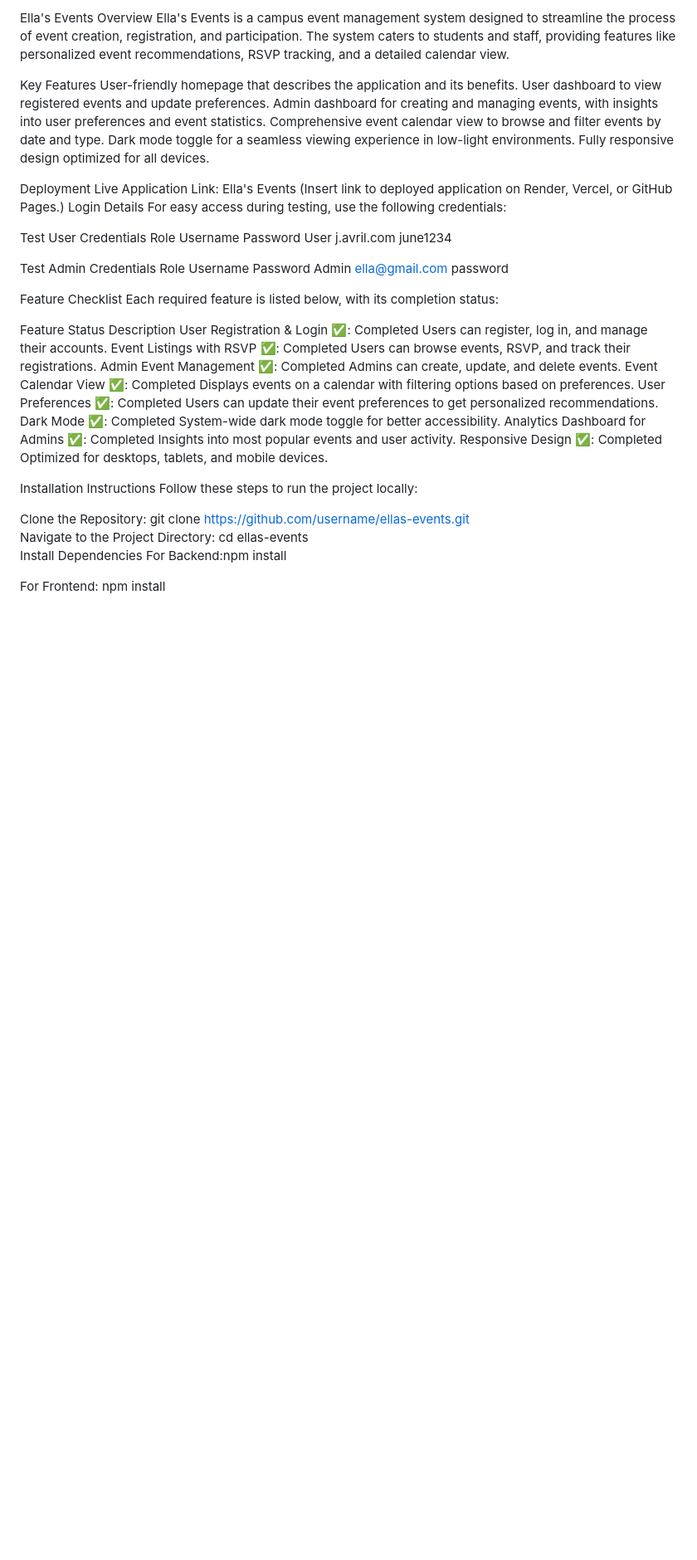
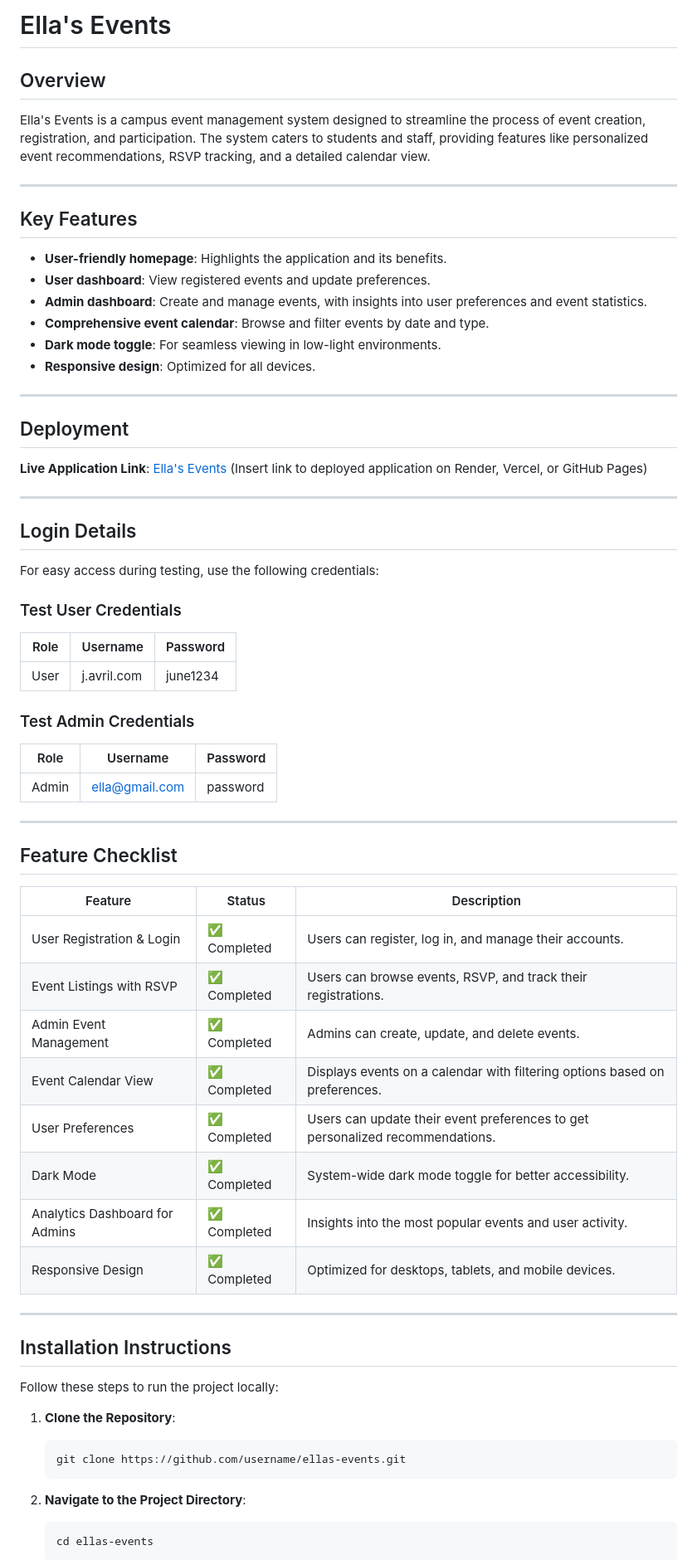
Before and after one commit to EllatheStarr/Ella-s-Campus-Events, a Markdown page: README.md, the part around one of its changes. Shown at 83% size. Rendered like a GitHub page; blank space fills up the shorter version.

````diff
--- a/README.md
+++ b/README.md
@@ -1,48 +1,64 @@
-Ella's Events
-Overview
+# Ella's Events
+
+## Overview
 Ella's Events is a campus event management system designed to streamline the process of event creation, registration, and participation. The system caters to students and staff, providing features like personalized event recommendations, RSVP tracking, and a detailed calendar view.
 
-Key Features
-User-friendly homepage that describes the application and its benefits.
-User dashboard to view registered events and update preferences.
-Admin dashboard for creating and managing events, with insights into user preferences and event statistics.
-Comprehensive event calendar view to browse and filter events by date and type.
-Dark mode toggle for a seamless viewing experience in low-light environments.
-Fully responsive design optimized for all devices.
+---
 
-Deployment
-Live Application Link: Ella's Events (Insert link to deployed application on Render, Vercel, or GitHub Pages.)
-Login Details
+## Key Features
+- **User-friendly homepage**: Highlights the application and its benefits.
+- **User dashboard**: View registered events and update preferences.
+- **Admin dashboard**: Create and manage events, with insights into user preferences and event statistics.
+- **Comprehensive event calendar**: Browse and filter events by date and type.
+- **Dark mode toggle**: For seamless viewing in low-light environments.
+- **Responsive design**: Optimized for all devices.
+
+---
+
+## Deployment
+**Live Application Link**: [Ella's Events](#) (Insert link to deployed application on Render, Vercel, or GitHub Pages)
+
+---
+
+## Login Details
 For easy access during testing, use the following credentials:
 
-Test User Credentials
-Role	Username	Password
-User	j.avril.com	june1234
+### Test User Credentials
+| Role | Username         | Password  |
+|------|------------------|-----------|
+| User | j.avril.com      | june1234  |
 
-Test Admin Credentials
-Role	Username	      Password
-Admin	ella@gmail.com	password
+### Test Admin Credentials
+| Role | Username         | Password  |
+|------|------------------|-----------|
+| Admin| ella@gmail.com   | password  |
 
-Feature Checklist
-Each required feature is listed below, with its completion status:
+---
 
-Feature	Status	Description
-User Registration & Login	✅: Completed	Users can register, log in, and manage their accounts.
-Event Listings with RSVP	✅: Completed	Users can browse events, RSVP, and track their registrations.
-Admin Event Management	✅: Completed	Admins can create, update, and delete events.
-Event Calendar View	✅: Completed	Displays events on a calendar with filtering options based on preferences.
-User Preferences	✅: Completed	Users can update their event preferences to get personalized recommendations.
-Dark Mode	✅: Completed	System-wide dark mode toggle for better accessibility.
-Analytics Dashboard for Admins	✅: Completed	Insights into most popular events and user activity.
-Responsive Design	✅: Completed	Optimized for desktops, tablets, and mobile devices.
+## Feature Checklist
+| Feature                        | Status         | Description                                                                   |
+|--------------------------------|----------------|-------------------------------------------------------------------------------|
+| User Registration & Login      | ✅ Completed   | Users can register, log in, and manage their accounts.                       |
+| Event Listings with RSVP       | ✅ Completed   | Users can browse events, RSVP, and track their registrations.                |
+| Admin Event Management         | ✅ Completed   | Admins can create, update, and delete events.                                |
+| Event Calendar View            | ✅ Completed   | Displays events on a calendar with filtering options based on preferences.   |
+| User Preferences               | ✅ Completed   | Users can update their event preferences to get personalized recommendations.|
+| Dark Mode                      | ✅ Completed   | System-wide dark mode toggle for better accessibility.                       |
+| Analytics Dashboard for Admins | ✅ Completed   | Insights into the most popular events and user activity.                     |
+| Responsive Design              | ✅ Completed   | Optimized for desktops, tablets, and mobile devices.                         |
 
-Installation Instructions
+---
+
+## Installation Instructions
 Follow these steps to run the project locally:
 
-Clone the Repository: git clone https://github.com/username/ellas-events.git
-Navigate to the Project Directory: cd ellas-events
-Install Dependencies
-For Backend:npm install
+1. **Clone the Repository**:
+   ```bash
+   git clone https://github.com/username/ellas-events.git
+   ```
 
-For Frontend: npm install
+2. **Navigate to the Project Directory**:
+   ```bash
+   cd ellas-events
+   ```
 
````
Also changed, not shown: other parts of README.md (+114 -60 lines).
